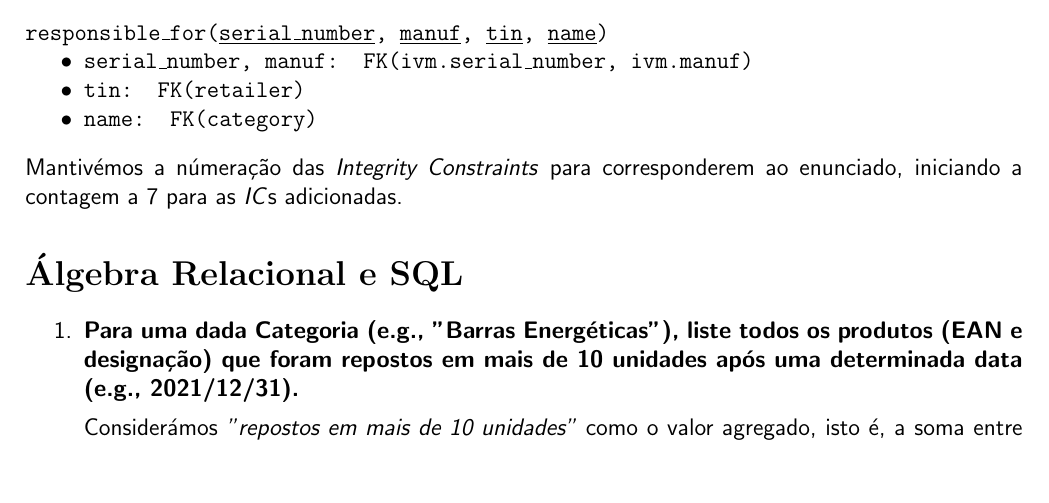
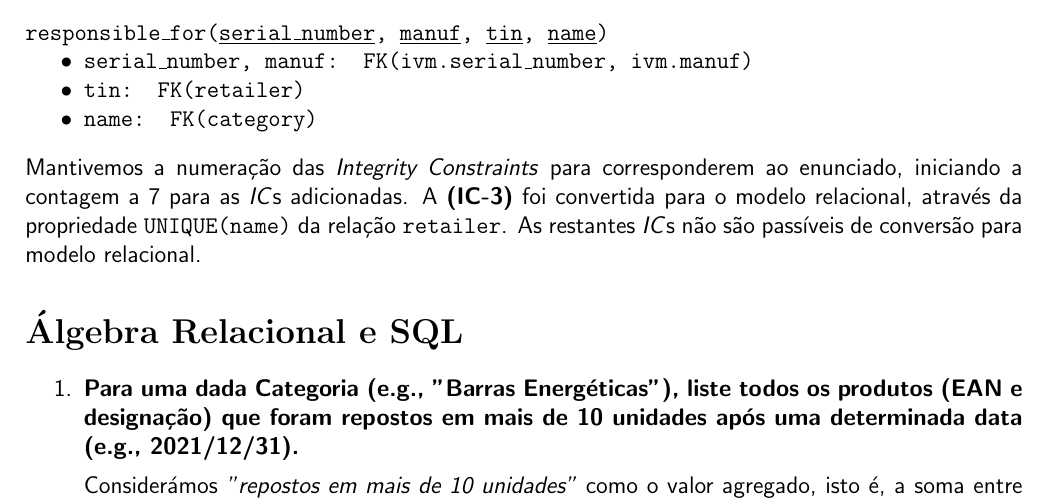
Before and after one commit to diogotcorreia/vending-machines-bd, a LaTeX document (reports/report2.tex): part of page 3 of 3, cut so that both start at the same text, the shorter picture padded with empty space. Compiled offline with pdfLaTeX.

Commit message:
Improve integrity constraint notice

```diff
--- a/reports/report2.tex
+++ b/reports/report2.tex
@@ -278,7 +278,9 @@
   \sffamily
   \vspace*{10pt}
   \noindent
-  Mantivémos a númeração das \textit{Integrity Constraints} para corresponderem ao enunciado, iniciando a contagem a 7 para as \textit{IC}s adicionadas.
+  Mantivemos a numeração das \textit{Integrity Constraints} para corresponderem ao enunciado, iniciando a contagem a 7 para as \textit{IC}s adicionadas.
+  A \textbf{(IC-3)} foi convertida para o modelo relacional, através da propriedade \texttt{UNIQUE(name)} da relação \texttt{retailer}.
+  As restantes \textit{IC}s não são passíveis de conversão para modelo relacional.
 
   \section*{Álgebra Relacional e SQL}
 
```
